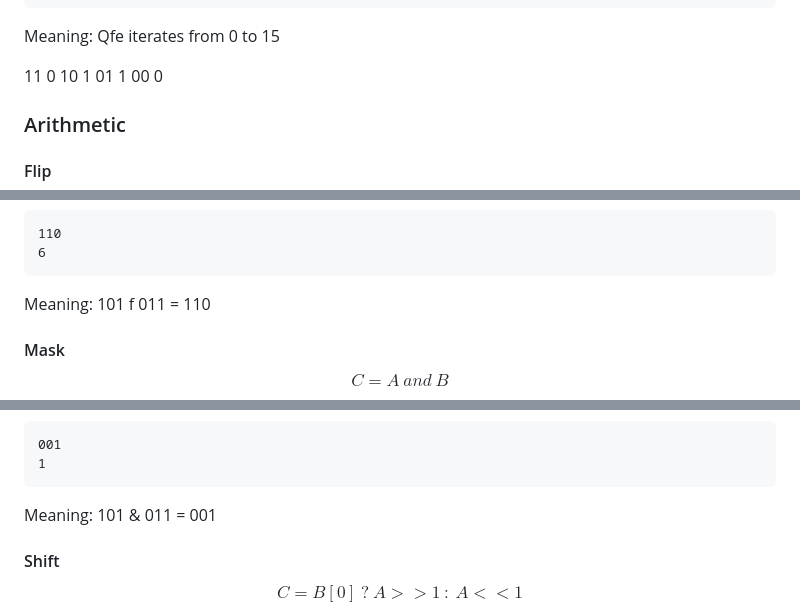
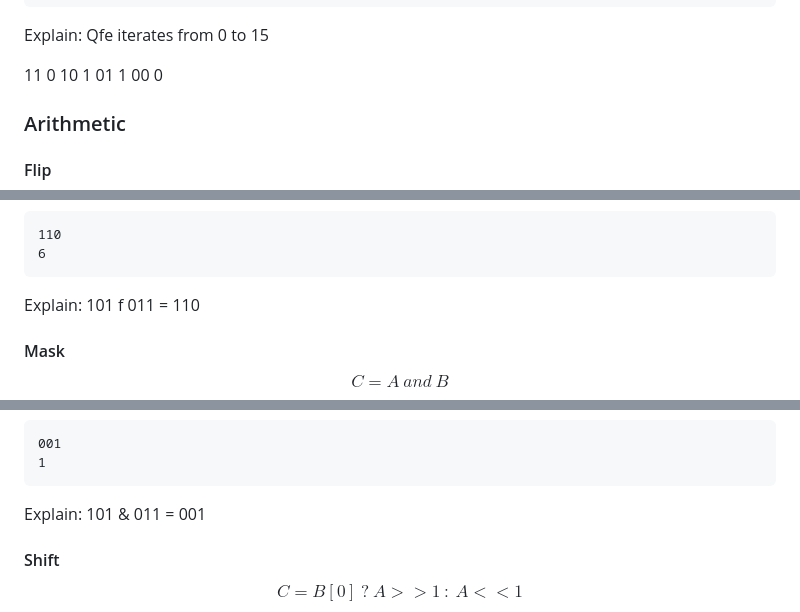
Before and after one commit to alcyhk/gisc, a Markdown page: README.md, 3 parts joined by grey strips. Drawn GitHub-style.

````diff
--- a/README.md
+++ b/README.md
@@ -120,7 +120,7 @@ Sample Output:
 0b1110,1111,15
 0b1111,0000,0
 ```
-Meaning: Qfe iterates from 0 to 15
+Explain: Qfe iterates from 0 to 15
 
 
 
@@ -156,7 +156,7 @@ Sample Output:
 110
 6
 ```
-Meaning: 101 f 011 = 110
+Explain: 101 f 011 = 110
 
 #### Mask
 
@@ -182,7 +182,7 @@ Sample Output:
 001
 1
 ```
-Meaning: 101 & 011 = 001
+Explain: 101 & 011 = 001
 
 
 
````
Also changed, not shown: other parts of README.md (+8 -8 lines).
